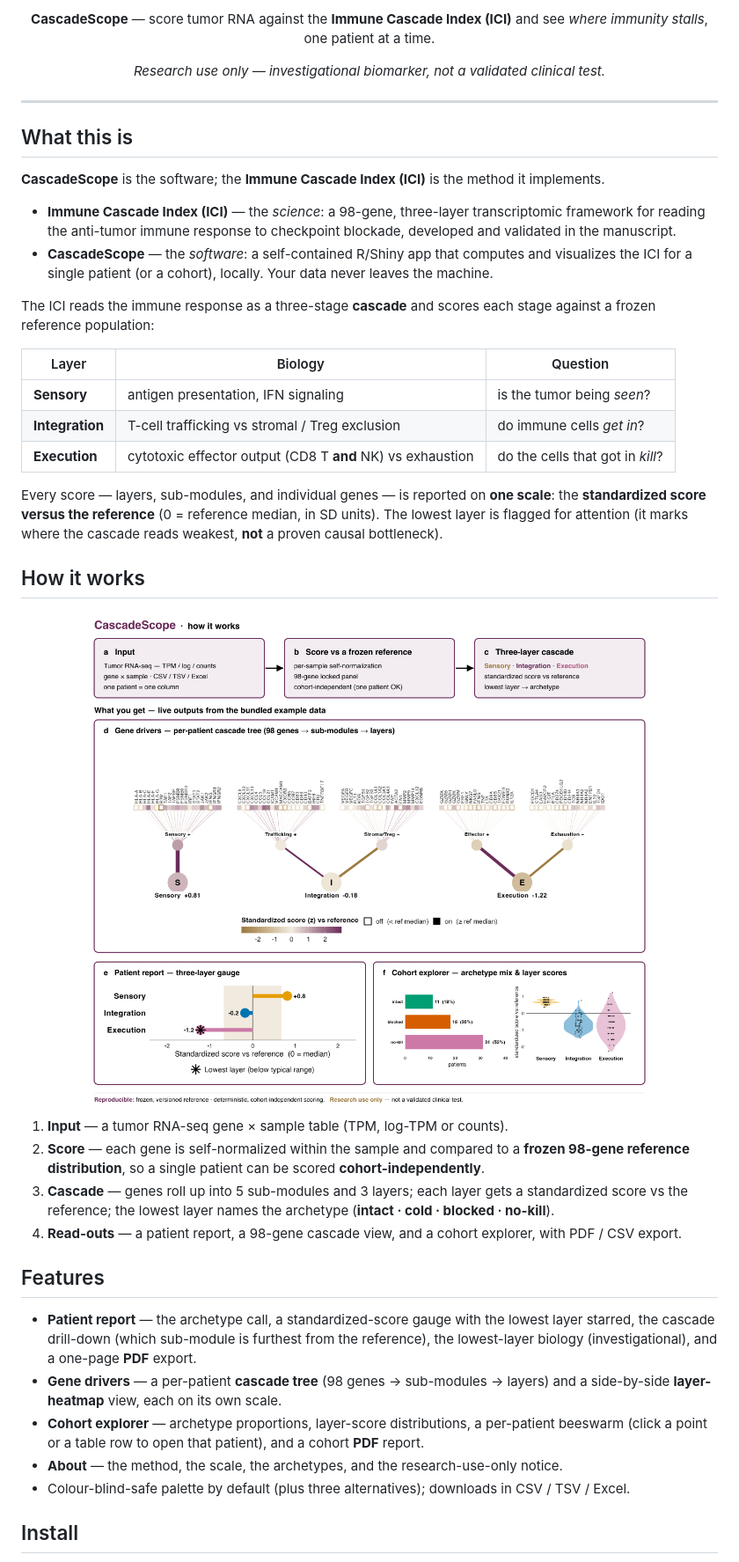
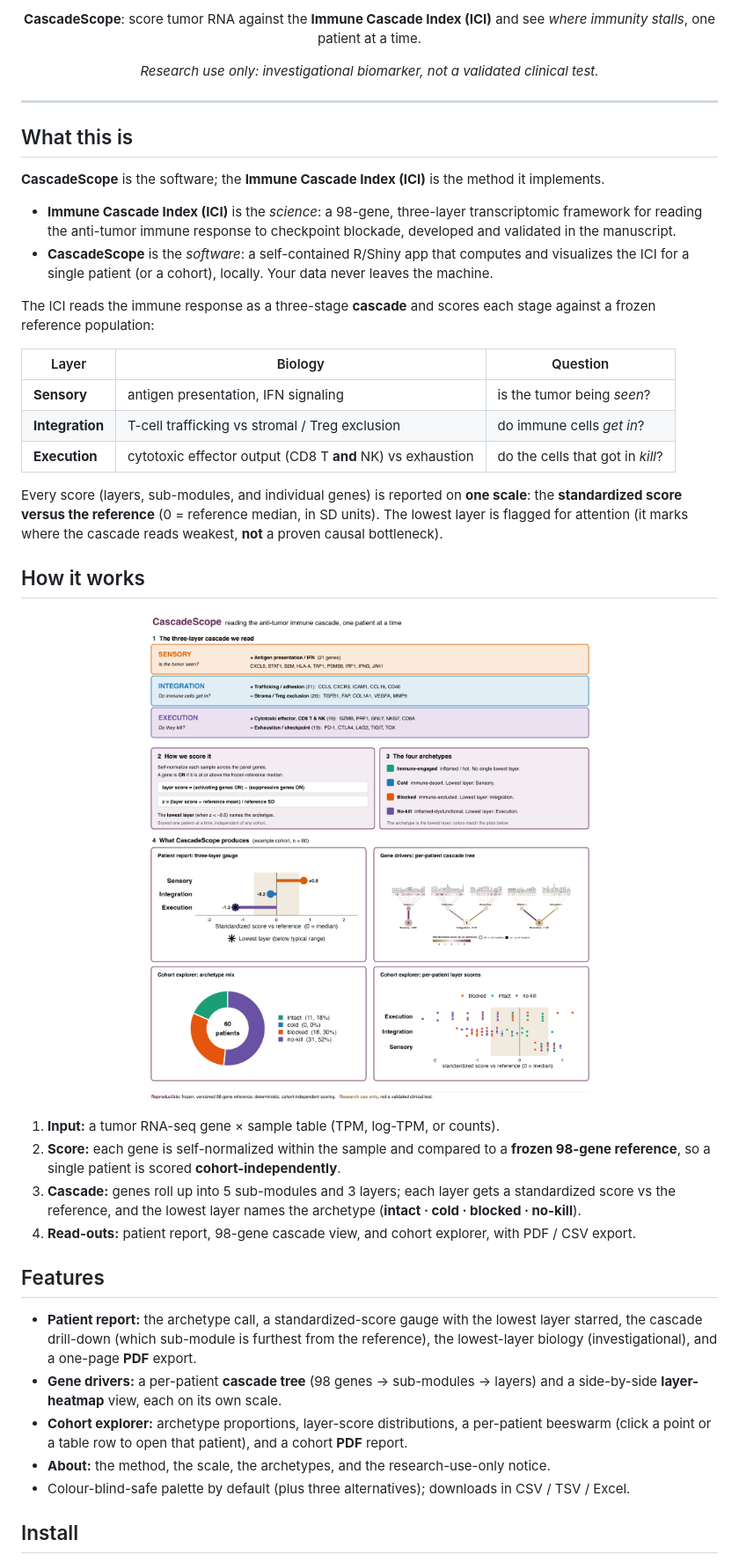
Before and after one commit to Kishaz/Triascade, a Markdown page: app/README.md, the part around one of its changes. Shown at 88% size. Rendered like a GitHub page; pictures changed too: app/docs/architecture.png.

Commit message:
Docs: poster-style "how it works" (method + formula + archetypes + results)
Rebuild the hero figure as a self-explanatory poster in the Figure-1 house
style, so the flow reads on its own:
- The three layers we interrogate (Sensory / Integration / Execution) with
  sub-modules, gene counts, and example genes.
- How we score it, including the scoring formula (gene ON call, layer score,
  standardization, archetype rule).
- The four archetypes (intact / cold / blocked / no-kill) with phenotype and
  lowest layer, color-matched to the plots.
- Results = the app's real outputs: patient gauge and cascade tree, and the
  cohort archetype donut and per-patient layer-score beeswarm.
Plots rendered in the high-contrast palette (fig_gauge/tree/donut/beeswarm.png;
fig_cohort.png removed). American English; no em-dashes (also swept from the
README and two app.R strings). README image enlarged.

Co-Authored-By: Claude Opus 4.8 <noreply@anthropic.com>

```diff
--- a/app/README.md
+++ b/app/README.md
@@ -3,12 +3,12 @@
 </p>
 
 <p align="center">
-  <b>CascadeScope</b> — score tumor RNA against the <b>Immune Cascade Index (ICI)</b> and see
+  <b>CascadeScope</b>: score tumor RNA against the <b>Immune Cascade Index (ICI)</b> and see
   <i>where immunity stalls</i>, one patient at a time.
 </p>
 
 <p align="center">
-  <em>Research use only — investigational biomarker, not a validated clinical test.</em>
+  <em>Research use only: investigational biomarker, not a validated clinical test.</em>
 </p>
 
 ---
@@ -17,10 +17,10 @@
 
 **CascadeScope** is the software; the **Immune Cascade Index (ICI)** is the method it implements.
 
-- **Immune Cascade Index (ICI)** — the *science*: a 98-gene, three-layer transcriptomic framework
+- **Immune Cascade Index (ICI)** is the *science*: a 98-gene, three-layer transcriptomic framework
   for reading the anti-tumor immune response to checkpoint blockade, developed and validated in the
   manuscript.
-- **CascadeScope** — the *software*: a self-contained R/Shiny app that computes and visualizes the
+- **CascadeScope** is the *software*: a self-contained R/Shiny app that computes and visualizes the
   ICI for a single patient (or a cohort), locally. Your data never leaves the machine.
 
 The ICI reads the immune response as a three-stage **cascade** and scores each stage against a
@@ -32,33 +32,33 @@ frozen reference population:
 | **Integration** | T-cell trafficking vs stromal / Treg exclusion | do immune cells *get in*? |
 | **Execution** | cytotoxic effector output (CD8 T **and** NK) vs exhaustion | do the cells that got in *kill*? |
 
-Every score — layers, sub-modules, and individual genes — is reported on **one scale**: the
+Every score (layers, sub-modules, and individual genes) is reported on **one scale**: the
 **standardized score versus the reference** (0 = reference median, in SD units). The lowest layer is
 flagged for attention (it marks where the cascade reads weakest, **not** a proven causal bottleneck).
 
 ## How it works
 
 <p align="center">
-  <img src="docs/architecture.png" alt="CascadeScope architecture" width="900">
+  <img src="docs/architecture.png" alt="How CascadeScope works: the three-layer cascade, the scoring formula, the four archetypes, and the app outputs" width="1000">
 </p>
 
-1. **Input** — a tumor RNA-seq gene × sample table (TPM, log-TPM or counts).
-2. **Score** — each gene is self-normalized within the sample and compared to a **frozen 98-gene
-   reference distribution**, so a single patient can be scored **cohort-independently**.
-3. **Cascade** — genes roll up into 5 sub-modules and 3 layers; each layer gets a standardized score
-   vs the reference; the lowest layer names the archetype (**intact · cold · blocked · no-kill**).
-4. **Read-outs** — a patient report, a 98-gene cascade view, and a cohort explorer, with PDF / CSV export.
+1. **Input:** a tumor RNA-seq gene × sample table (TPM, log-TPM, or counts).
+2. **Score:** each gene is self-normalized within the sample and compared to a **frozen 98-gene
+   reference**, so a single patient is scored **cohort-independently**.
+3. **Cascade:** genes roll up into 5 sub-modules and 3 layers; each layer gets a standardized score
+   vs the reference, and the lowest layer names the archetype (**intact · cold · blocked · no-kill**).
+4. **Read-outs:** patient report, 98-gene cascade view, and cohort explorer, with PDF / CSV export.
 
 ## Features
 
-- **Patient report** — the archetype call, a standardized-score gauge with the lowest layer starred,
+- **Patient report:** the archetype call, a standardized-score gauge with the lowest layer starred,
   the cascade drill-down (which sub-module is furthest from the reference), the lowest-layer biology
   (investigational), and a one-page **PDF** export.
-- **Gene drivers** — a per-patient **cascade tree** (98 genes → sub-modules → layers) and a
+- **Gene drivers:** a per-patient **cascade tree** (98 genes → sub-modules → layers) and a
   side-by-side **layer-heatmap** view, each on its own scale.
-- **Cohort explorer** — archetype proportions, layer-score distributions, a per-patient beeswarm
+- **Cohort explorer:** archetype proportions, layer-score distributions, a per-patient beeswarm
   (click a point or a table row to open that patient), and a cohort **PDF** report.
-- **About** — the method, the scale, the archetypes, and the research-use-only notice.
+- **About:** the method, the scale, the archetypes, and the research-use-only notice.
 - Colour-blind-safe palette by default (plus three alternatives); downloads in CSV / TSV / Excel.
 
 ## Install
```
Also changed, not shown: other parts of app/README.md (+5 -5 lines), app/docs/fig_beeswarm.png (added), app/docs/fig_cohort.png (deleted), app/docs/fig_donut.png (added), app/docs/fig_gauge.png, 2 other files.
